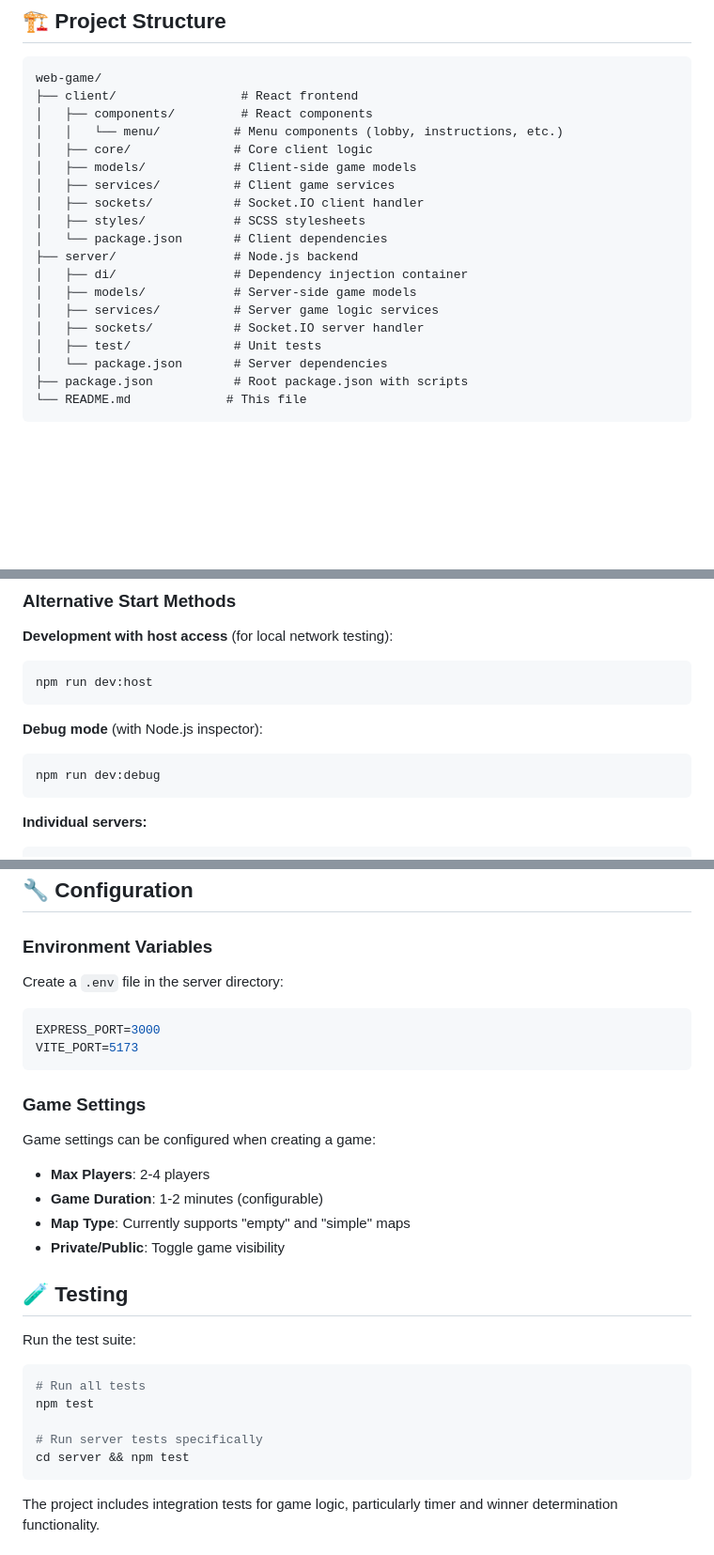
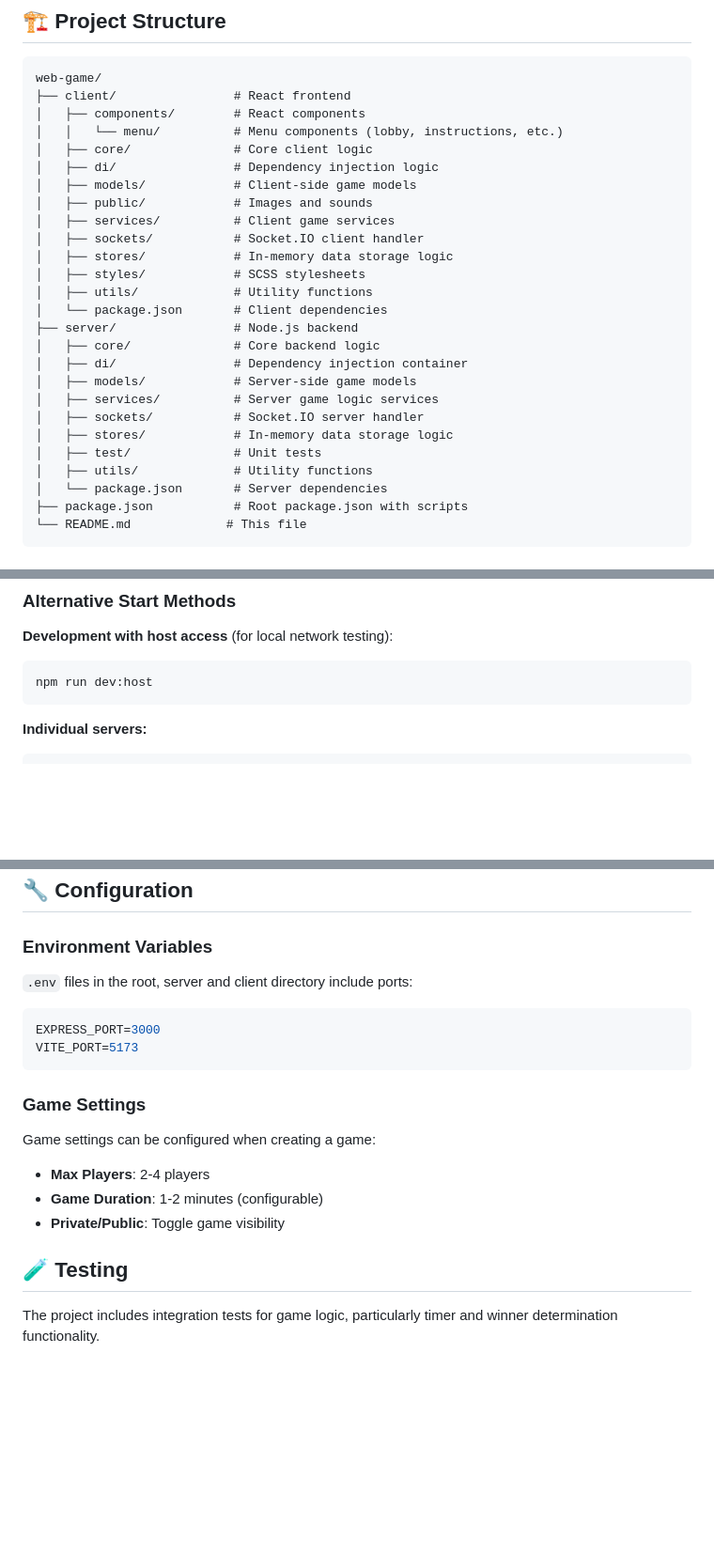
Before and after one commit to andreberezin/web-game, a Markdown page: README.md, 3 parts joined by grey strips. Shown at 94% size. GitHub-like rendering; blank space fills up the shorter version.

````diff
--- a/README.md
+++ b/README.md
@@ -27,21 +27,28 @@ A real-time multiplayer web browser game built without Canvas API, supporting 2-
 
 ```
 web-game/
-├── client/                 # React frontend
-│   ├── components/         # React components
+├── client/                # React frontend
+│   ├── components/        # React components
 │   │   └── menu/          # Menu components (lobby, instructions, etc.)
 │   ├── core/              # Core client logic
+│   ├── di/                # Dependency injection logic
 │   ├── models/            # Client-side game models
+│   ├── public/            # Images and sounds
 │   ├── services/          # Client game services
 │   ├── sockets/           # Socket.IO client handler
+│   ├── stores/            # In-memory data storage logic
 │   ├── styles/            # SCSS stylesheets
+│   ├── utils/             # Utility functions
 │   └── package.json       # Client dependencies
 ├── server/                # Node.js backend
+│   ├── core/              # Core backend logic
 │   ├── di/                # Dependency injection container
 │   ├── models/            # Server-side game models
 │   ├── services/          # Server game logic services
 │   ├── sockets/           # Socket.IO server handler
+│   ├── stores/            # In-memory data storage logic
 │   ├── test/              # Unit tests
+│   ├── utils/             # Utility functions
 │   └── package.json       # Server dependencies
 ├── package.json           # Root package.json with scripts
 └── README.md             # This file
@@ -81,11 +88,6 @@ web-game/
 **Development with host access** (for local network testing):
 ```bash
 npm run dev:host
-```
-
-**Debug mode** (with Node.js inspector):
-```bash
-npm run dev:debug
 ```
 
 **Individual servers:**
@@ -151,7 +153,7 @@ npm run client
 ## 🔧 Configuration
 
 ### Environment Variables
-Create a `.env` file in the server directory:
+`.env` files in the root, server and client directory include ports:
 
 ```env
 EXPRESS_PORT=3000
@@ -162,19 +164,9 @@ VITE_PORT=5173
 Game settings can be configured when creating a game:
 - **Max Players**: 2-4 players
 - **Game Duration**: 1-2 minutes (configurable)
-- **Map Type**: Currently supports "empty" and "simple" maps
 - **Private/Public**: Toggle game visibility
 
 ## 🧪 Testing
-
-Run the test suite:
-```bash
-# Run all tests
-npm test
-
-# Run server tests specifically
-cd server && npm test
-```
 
 The project includes integration tests for game logic, particularly timer and winner determination functionality.
 
````
Also changed, not shown: other parts of README.md (+3 -42 lines).
